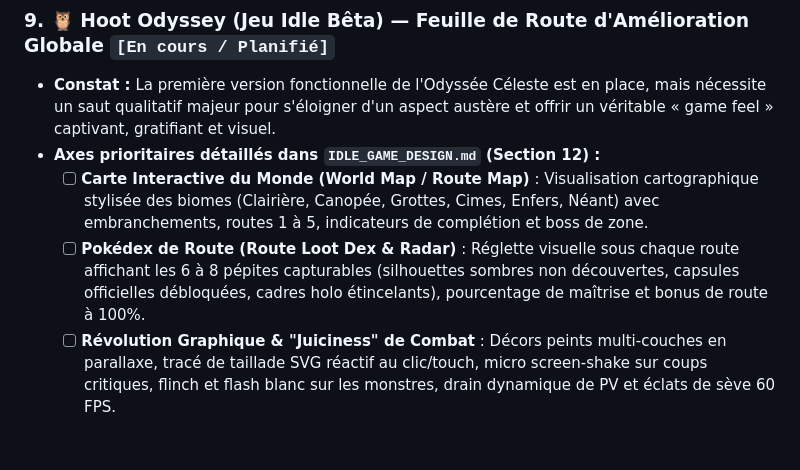
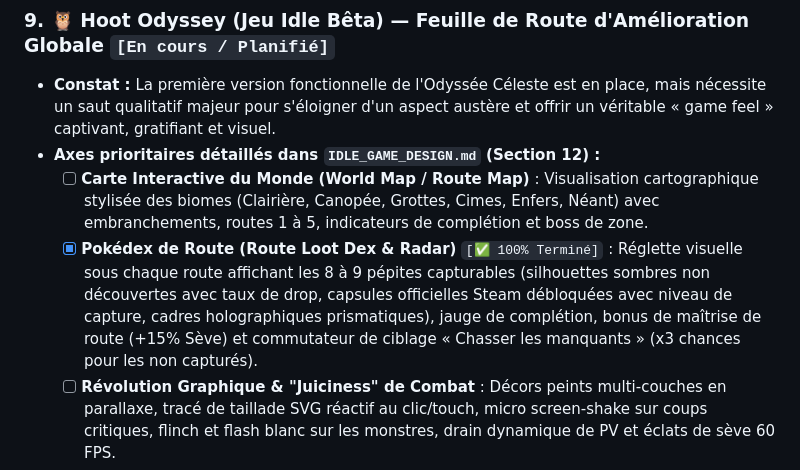
Before and after one commit to Edsaje/hoot-indie-games, a Markdown page: TODOLIST.md, the part around the change. GitHub-like rendering; blank space fills up the shorter version.

Commit message:
docs: mark Route Loot Dex as completed in TODOLIST

```diff
--- a/TODOLIST.md
+++ b/TODOLIST.md
@@ -103,7 +103,7 @@
 - **Constat :** La première version fonctionnelle de l'Odyssée Céleste est en place, mais nécessite un saut qualitatif majeur pour s'éloigner d'un aspect austère et offrir un véritable « game feel » captivant, gratifiant et visuel.
 - **Axes prioritaires détaillés dans `IDLE_GAME_DESIGN.md` (Section 12) :**
   - [ ] **Carte Interactive du Monde (World Map / Route Map)** : Visualisation cartographique stylisée des biomes (Clairière, Canopée, Grottes, Cimes, Enfers, Néant) avec embranchements, routes 1 à 5, indicateurs de complétion et boss de zone.
-  - [ ] **Pokédex de Route (Route Loot Dex & Radar)** : Réglette visuelle sous chaque route affichant les 6 à 8 pépites capturables (silhouettes sombres non découvertes, capsules officielles débloquées, cadres holo étincelants), pourcentage de maîtrise et bonus de route à 100%.
+  - [x] **Pokédex de Route (Route Loot Dex & Radar)** `[✅ 100% Terminé]` : Réglette visuelle sous chaque route affichant les 8 à 9 pépites capturables (silhouettes sombres non découvertes avec taux de drop, capsules officielles Steam débloquées avec niveau de capture, cadres holographiques prismatiques), jauge de complétion, bonus de maîtrise de route (+15% Sève) et commutateur de ciblage « Chasser les manquants » (x3 chances pour les non capturés).
   - [ ] **Révolution Graphique & "Juiciness" de Combat** : Décors peints multi-couches en parallaxe, tracé de taillade SVG réactif au clic/touch, micro screen-shake sur coups critiques, flinch et flash blanc sur les monstres, drain dynamique de PV et éclats de sève 60 FPS.
   - [ ] **Compagnon Protecteur Actif** : Possibilité d'assigner l'un de ses 256 jeux capturés au bord de l'arène avec une jauge d'énergie déclenchant un pouvoir ultime thématique.
   - [ ] **Coffres de Premier Passage (First-Clear Chests)** : Coffres animés à l'ouverture lors de la première victoire sur une route offrant de gros butins et des boosters de cartes.
```
